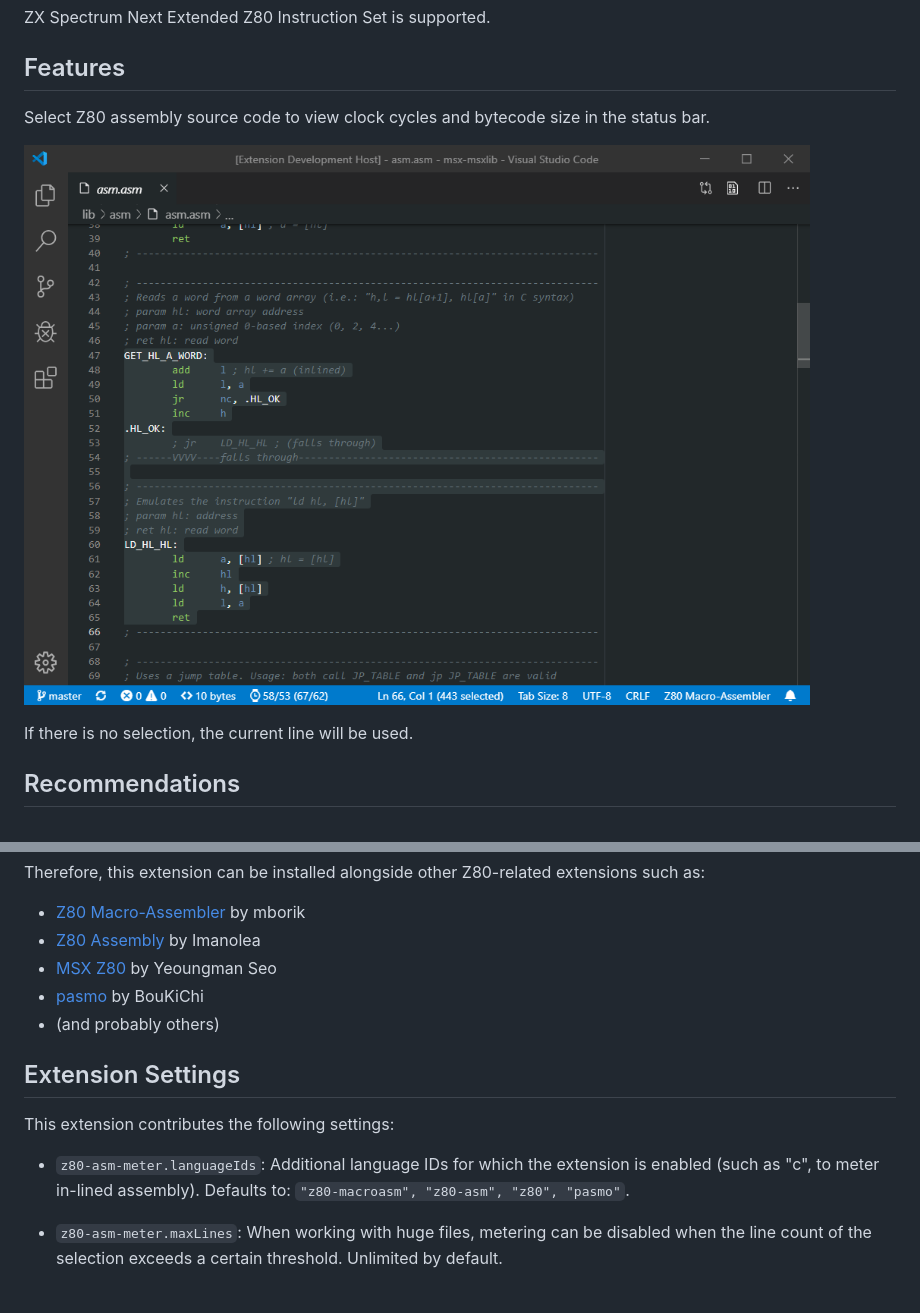
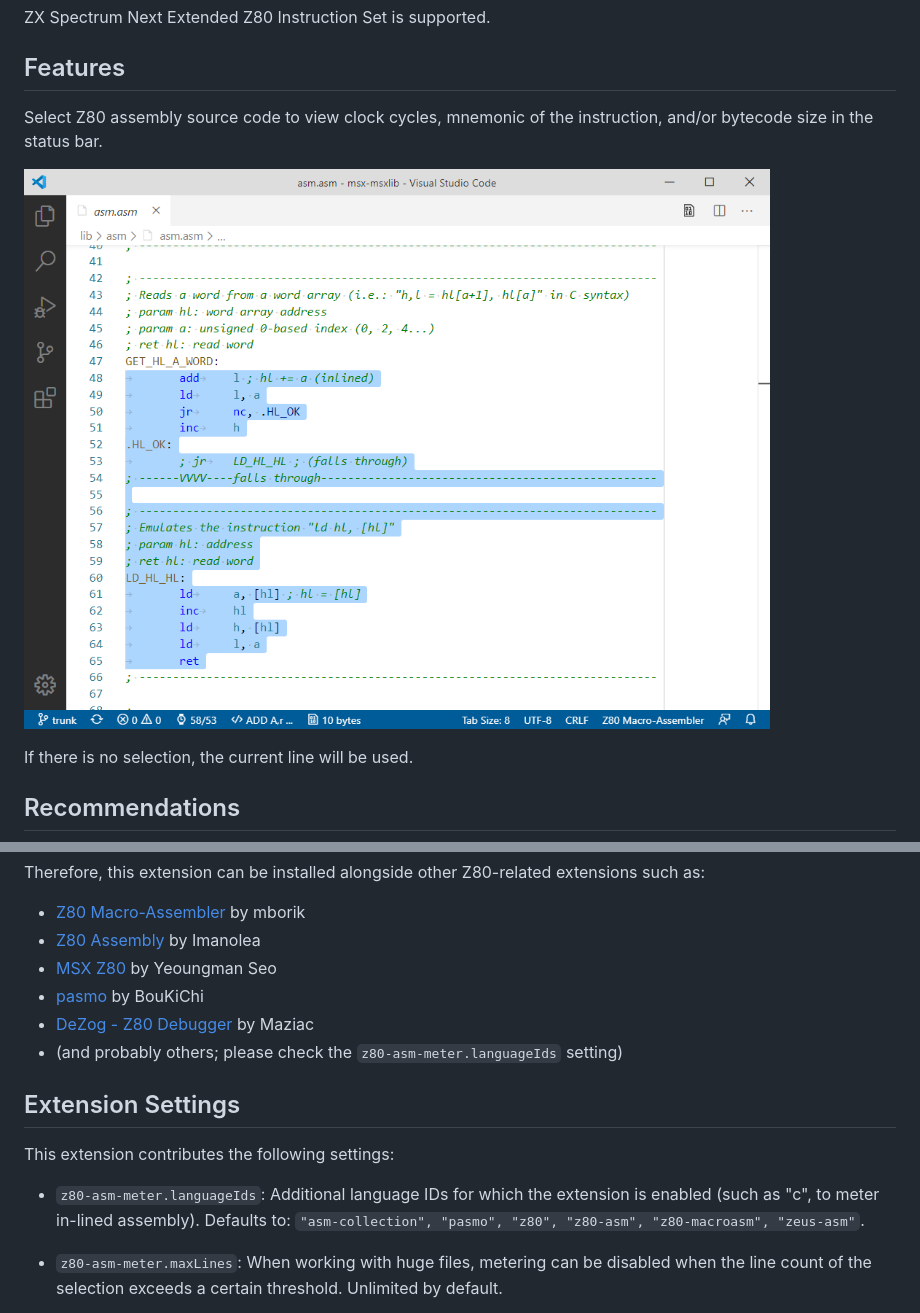
Before and after one commit to theNestruo/z80-asm-meter-vscode, a Markdown page: README.md, 2 parts joined by grey strips. Rendered like a GitHub page; pictures changed too: doc/images/screenshot.1.0.2.png (added).

Commit message:
DeZog compatibility in the default configuration #11 #20

```diff
--- a/README.md
+++ b/README.md
@@ -16,9 +16,9 @@ ZX Spectrum Next Extended Z80 Instruction Set is supported.
 
 ## Features
 
-Select Z80 assembly source code to view clock cycles and bytecode size in the status bar.
+Select Z80 assembly source code to view clock cycles, mnemonic of the instruction, and/or bytecode size in the status bar.
 
-![Z80 Assembly meter](doc/images/screenshot.png)
+![Z80 Assembly meter](doc/images/screenshot.1.0.2.png)
 
 If there is no selection, the current line will be used.
 
@@ -32,13 +32,14 @@ Therefore, this extension can be installed alongside other Z80-related extension
 * [Z80 Assembly](https://marketplace.visualstudio.com/items?itemName=Imanolea.z80-asm) by Imanolea
 * [MSX Z80](https://marketplace.visualstudio.com/items?itemName=sharksym.asm-msx) by Yeoungman Seo
 * [pasmo](https://marketplace.visualstudio.com/items?itemName=boukichi.pasmo) by BouKiChi
-* (and probably others)
+* [DeZog - Z80 Debugger](https://marketplace.visualstudio.com/items?itemName=maziac.dezog) by Maziac
+* (and probably others; please check the `z80-asm-meter.languageIds` setting)
 
 ## Extension Settings
 
 This extension contributes the following settings:
 
-* `z80-asm-meter.languageIds`: Additional language IDs for which the extension is enabled (such as "c", to meter in-lined assembly). Defaults to: `"z80-macroasm", "z80-asm", "z80", "pasmo"`.
+* `z80-asm-meter.languageIds`: Additional language IDs for which the extension is enabled (such as "c", to meter in-lined assembly). Defaults to: `"asm-collection", "pasmo", "z80", "z80-asm", "z80-macroasm", "zeus-asm"`.
 
 * `z80-asm-meter.maxLines`: When working with huge files, metering can be disabled when the line count of the selection exceeds a certain threshold. Unlimited by default.
 
```
Also changed, not shown: CHANGELOG.md (+4 -0 lines), doc/images/screenshot.0.1.0.png (renamed from doc/images/screenshot.png), 1 other file.
